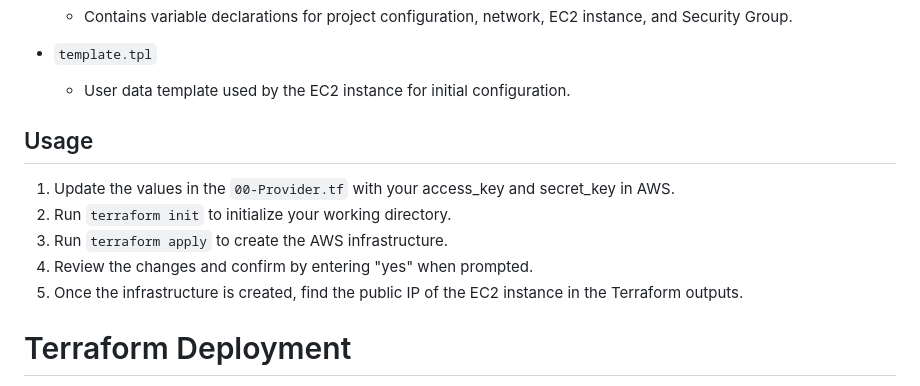
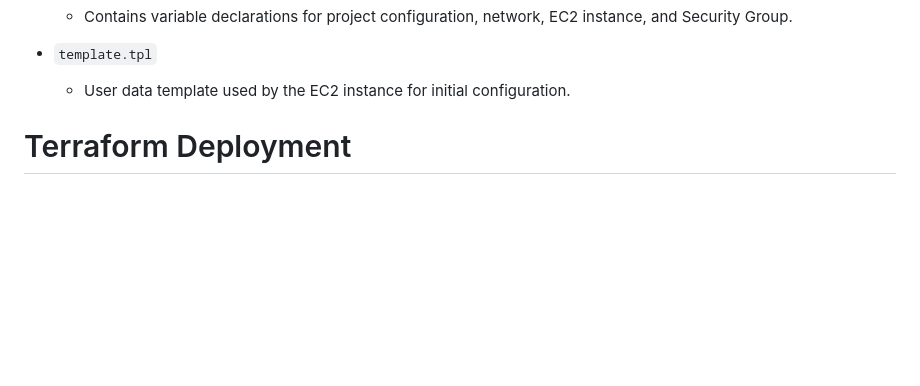
Before and after one commit to dimadolgov/Complete-Terraform-WEB-Jenkins, a Markdown page: README.md, the part around the change. GitHub-like rendering; blank space fills up the shorter version.

```diff
--- a/README.md
+++ b/README.md
@@ -30,15 +30,6 @@ This Terraform project sets up a basic AWS infrastructure, including a VPC, Inte
 
 - `template.tpl`
   - User data template used by the EC2 instance for initial configuration.
-
-## Usage
-
-1. Update the values in the `00-Provider.tf` with your access_key and secret_key in AWS.
-2. Run `terraform init` to initialize your working directory.
-3. Run `terraform apply` to create the AWS infrastructure.
-4. Review the changes and confirm by entering "yes" when prompted.
-5. Once the infrastructure is created, find the public IP of the EC2 instance in the Terraform outputs.
-
 
 
 # Terraform Deployment
```
